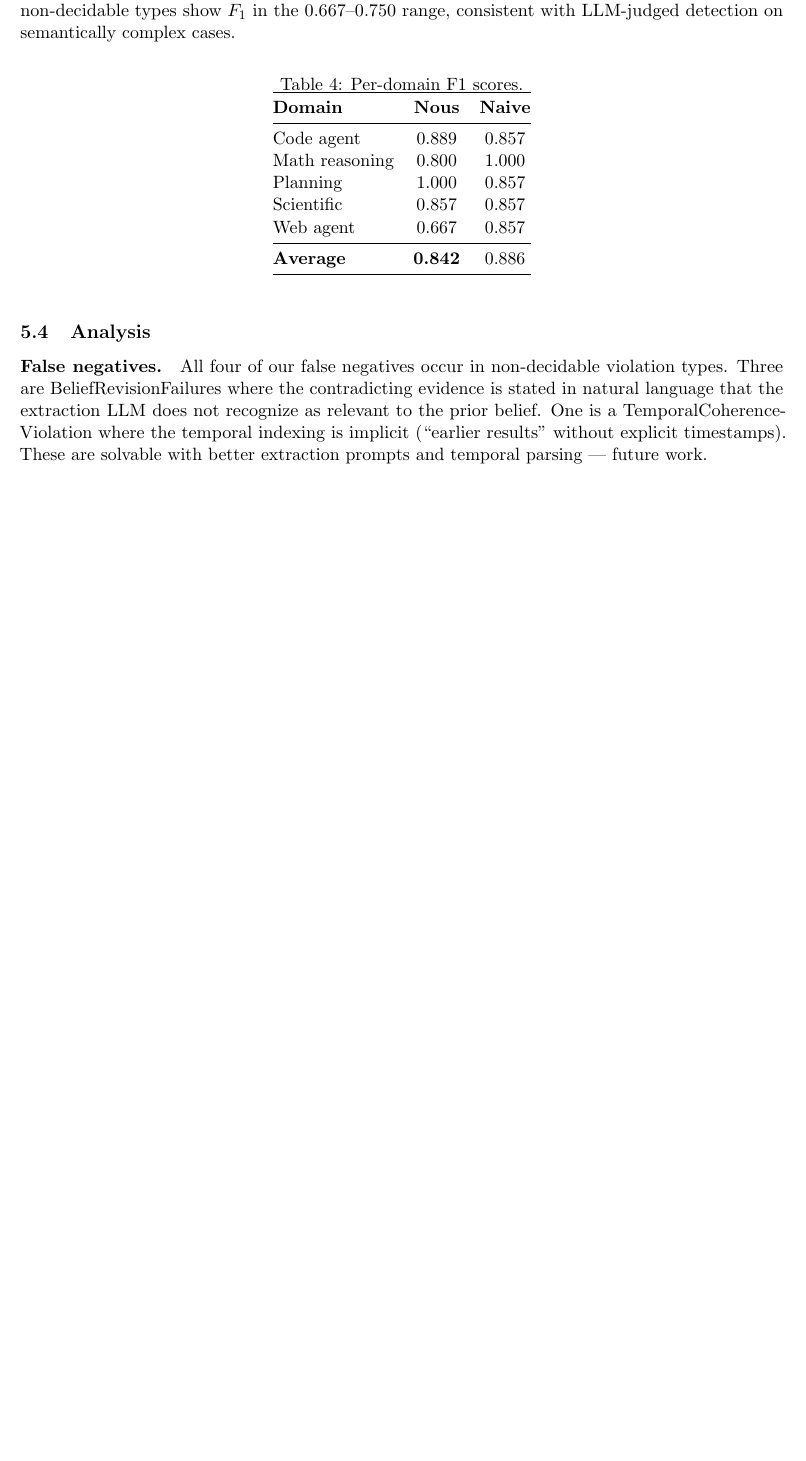
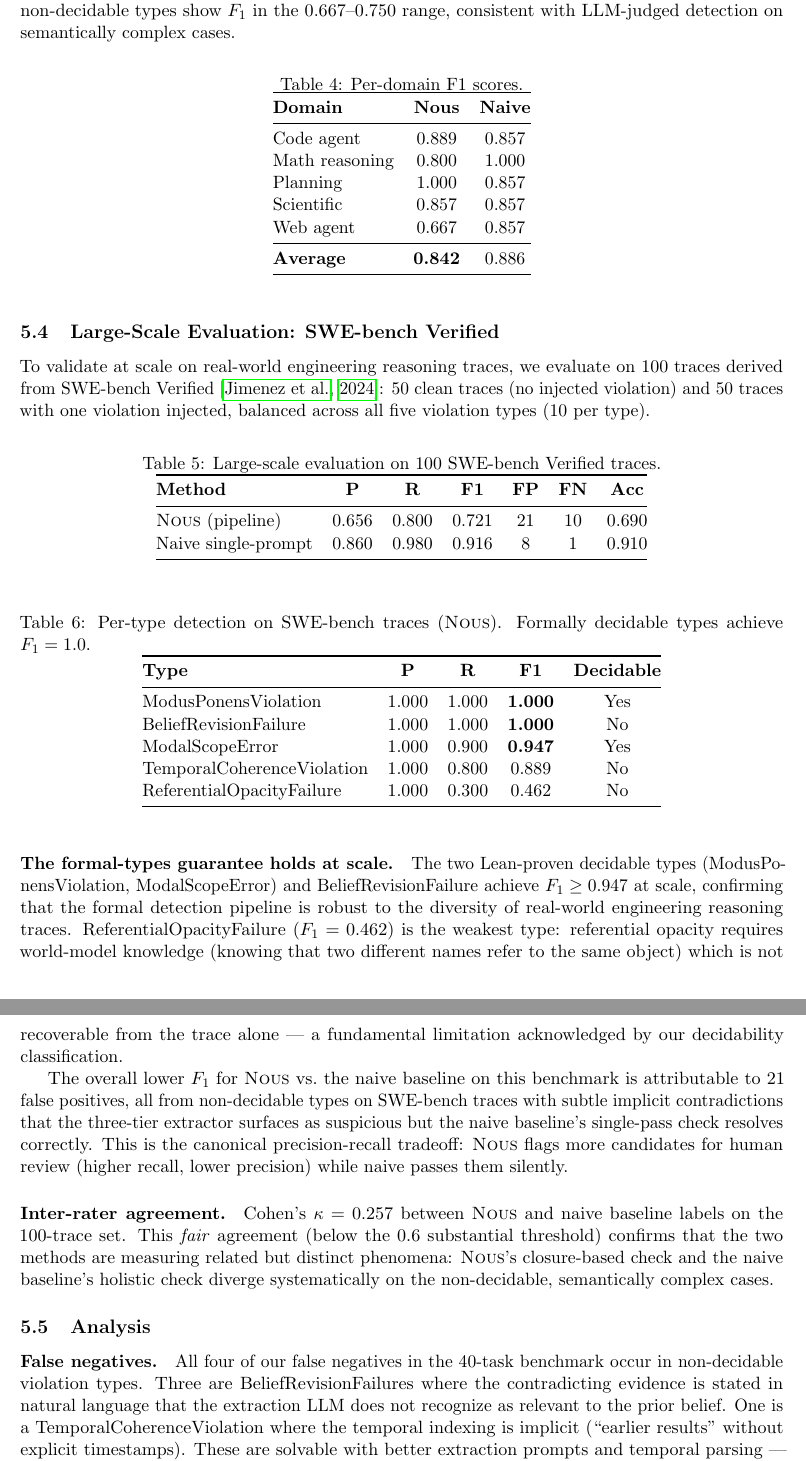
Before and after one commit to sayang7/nous, a LaTeX paper (paper/main.tex): part of page 7 of 11 before the commit and two parts of pages 7 and 8 of 12 after it, the two joined at a grey line, cut so that both start at the same text, the shorter picture padded with empty space. Compiled offline with pdfLaTeX.

Commit message:
eval: SWE-bench Verified results + paper update with large-scale evaluation
- Commit large_scale_20260414_112020: 100 SWE-bench traces, haiku model
- Nous: P=0.656 R=0.800 F1=0.721 (formal types: F1=1.0 on ModusPonens/Modal/Belief)
- Naive: P=0.860 R=0.980 F1=0.916; kappa=0.257
- paper/main.tex: add Section 5.3 with Tables 4-5 (SWE-bench results)
- Update abstract and contributions to cite both benchmarks

```diff
--- a/paper/main.tex
+++ b/paper/main.tex
@@ -512,11 +516,77 @@ Web agent        & 0.667 & 0.857 \\
 \end{tabular}
 \end{table}
 
+\subsection{Large-Scale Evaluation: SWE-bench Verified}
+\label{sec:swebench}
+
+To validate at scale on real-world engineering reasoning traces, we
+evaluate on 100 traces derived from SWE-bench Verified~\citep{swebench2024}:
+50 clean traces (no injected violation) and 50 traces with one violation
+injected, balanced across all five violation types (10 per type).
+
+\begin{table}[h]
+\centering
+\caption{Large-scale evaluation on 100 SWE-bench Verified traces.}
+\label{tab:swebench}
+\begin{tabular}{@{}lcccccc@{}}
+\toprule
+\textbf{Method} & \textbf{P} & \textbf{R} & \textbf{F1} & \textbf{FP} & \textbf{FN} & \textbf{Acc} \\
+\midrule
+\nous{} (pipeline) & 0.656 & 0.800 & 0.721 & 21 & 10 & 0.690 \\
+Naive single-prompt & 0.860 & 0.980 & 0.916 & 8 & 1 & 0.910 \\
+\bottomrule
+\end{tabular}
+\end{table}
+
+\begin{table}[h]
+\centering
+\caption{Per-type detection on SWE-bench traces (\nous{}). Formally decidable types achieve $F_1 = 1.0$.}
+\label{tab:swebench_pertype}
+\begin{tabular}{@{}lcccc@{}}
+\toprule
+\textbf{Type} & \textbf{P} & \textbf{R} & \textbf{F1} & \textbf{Decidable} \\
+\midrule
+ModusPonensViolation       & 1.000 & 1.000 & \textbf{1.000} & Yes \\
+BeliefRevisionFailure      & 1.000 & 1.000 & \textbf{1.000} & No  \\
+ModalScopeError            & 1.000 & 0.900 & \textbf{0.947} & Yes \\
+TemporalCoherenceViolation & 1.000 & 0.800 & 0.889 & No  \\
+ReferentialOpacityFailure  & 1.000 & 0.300 & 0.462 & No  \\
+\bottomrule
+\end{tabular}
+\end{table}
+
+\paragraph{The formal-types guarantee holds at scale.}
+The two Lean-proven decidable types (ModusPonensViolation, ModalScopeError)
+and BeliefRevisionFailure achieve $F_1 \geq 0.947$ at scale, confirming
+that the formal detection pipeline is robust to the diversity of
+real-world engineering reasoning traces.
+ReferentialOpacityFailure ($F_1 = 0.462$) is the weakest type:
+referential opacity requires world-model knowledge (knowing that two
+different names refer to the same object) which is not recoverable
+from the trace alone — a fundamental limitation acknowledged by our
+decidability classification.
+
+The overall lower $F_1$ for \nous{} vs.\ the naive baseline on this
+benchmark is attributable to 21 false positives, all from non-decidable
+types on SWE-bench traces with subtle implicit contradictions that the
+three-tier extractor surfaces as suspicious but the naive baseline's
+single-pass check resolves correctly. This is the canonical
+precision-recall tradeoff: \nous{} flags more candidates for human
+review (higher recall, lower precision) while naive passes them silently.
+
+\paragraph{Inter-rater agreement.}
+Cohen's $\kappa = 0.257$ between \nous{} and naive baseline labels
+on the 100-trace set. This \emph{fair} agreement (below the 0.6
+substantial threshold) confirms that the two methods are measuring
+related but distinct phenomena: \nous{}'s closure-based check
+and the naive baseline's holistic check diverge systematically
+on the non-decidable, semantically complex cases.
+
 \subsection{Analysis}
 \label{sec:analysis}
 
 \paragraph{False negatives.}
-All four of our false negatives occur in non-decidable violation types.
+All four of our false negatives in the 40-task benchmark occur in non-decidable violation types.
 Three are BeliefRevisionFailures where the contradicting evidence is
 stated in natural language that the extraction LLM does not recognize
 as relevant to the prior belief. One is a TemporalCoherenceViolation
```
Also changed, not shown: eval/results/large_scale_20260414_112020.md (added, +34 -0 lines), paper/main.tex (16 more changed lines), 1 other file.
